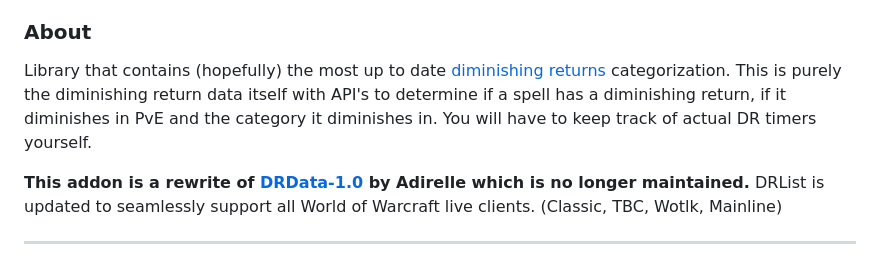
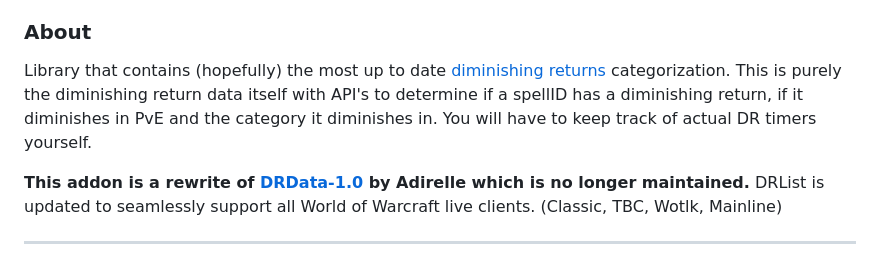
Before and after one commit to wardz/DRList-1.0, a Markdown page: README.md, the part around the change. Drawn GitHub-style.

```diff
--- a/README.md
+++ b/README.md
@@ -15,7 +15,7 @@ World of Warcraft library for providing player diminishing returns categorizatio
 
 ### About
 
-Library that contains (hopefully) the most up to date [diminishing returns](https://wow.gamepedia.com/Diminishing_returns) categorization. This is purely the diminishing return data itself with API's to determine if a spell has a diminishing return, if it diminishes in PvE and the category it diminishes in. You will have to keep track of actual DR timers yourself.
+Library that contains (hopefully) the most up to date [diminishing returns](https://wow.gamepedia.com/Diminishing_returns) categorization. This is purely the diminishing return data itself with API's to determine if a spellID has a diminishing return, if it diminishes in PvE and the category it diminishes in. You will have to keep track of actual DR timers yourself.
 
 **This addon is a rewrite of [DRData-1.0](https://www.wowace.com/projects/drdata-1-0) by Adirelle which is no longer maintained.**
 DRList is updated to seamlessly support all World of Warcraft live clients. (Classic, TBC, Wotlk, Mainline)
```
